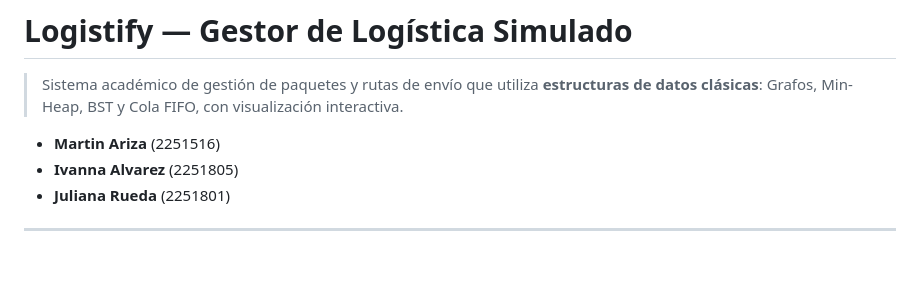
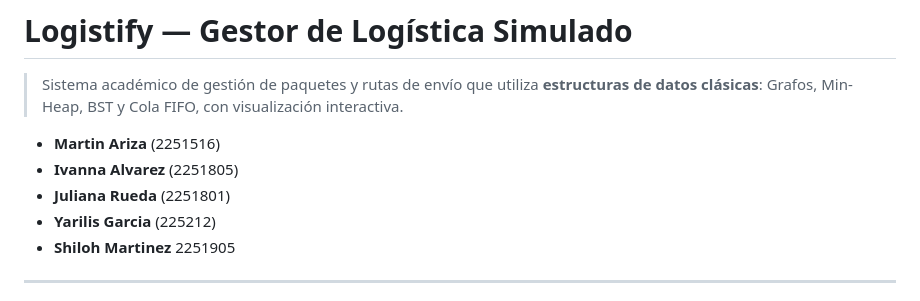
Before and after one commit to mzc07/Logistify, a Markdown page: README.md, the part around one of its changes. GitHub-like rendering; blank space fills up the shorter version.

```diff
--- a/README.md
+++ b/README.md
@@ -6,4 +6,6 @@
 - **Martin Ariza** (2251516)
 - **Ivanna Alvarez** (2251805)
 - **Juliana Rueda** (2251801)
+- **Yarilis Garcia** (225212)
+- **Shiloh Martinez** 2251905
 ---
```
Also changed, not shown: other parts of README.md (+5 -0 lines).
